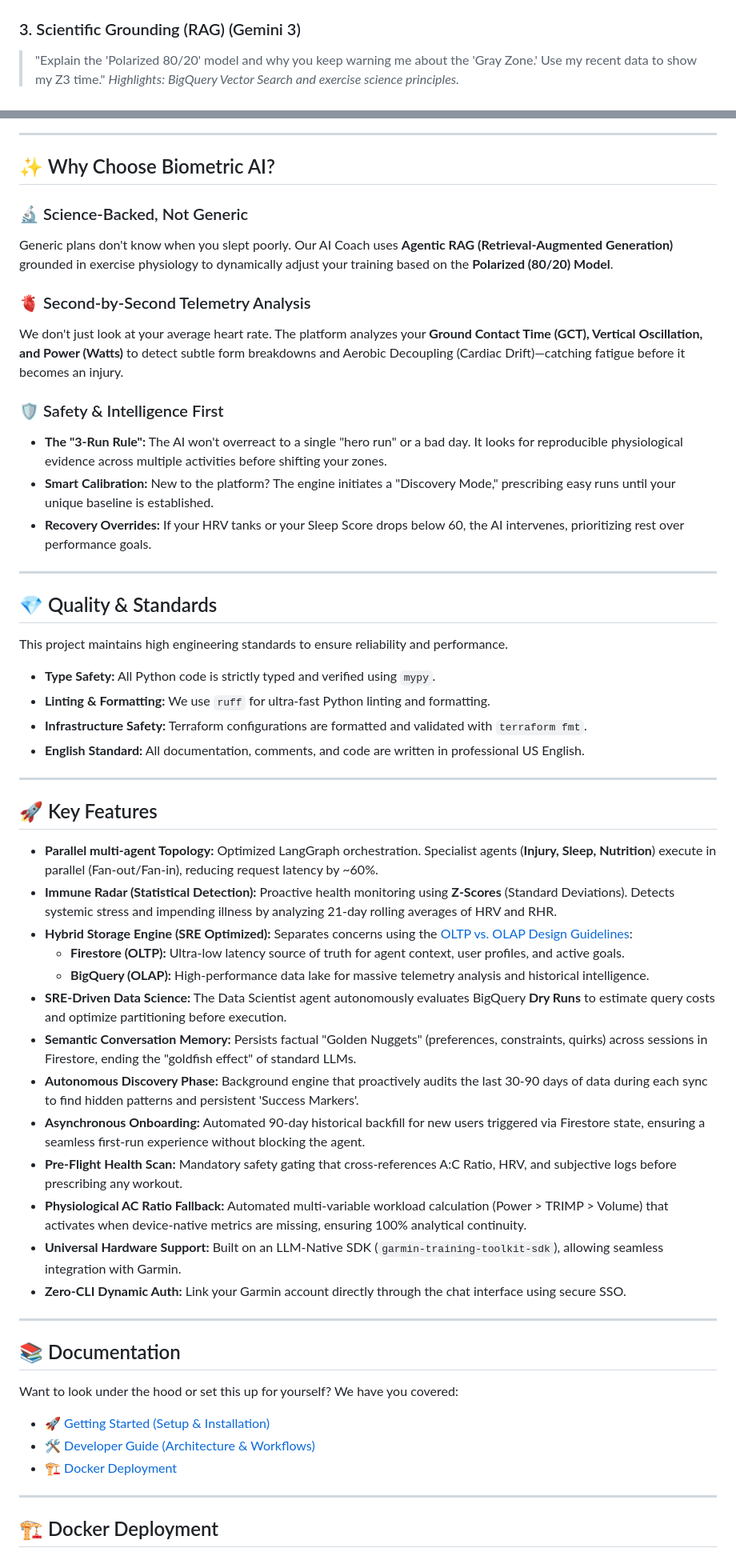
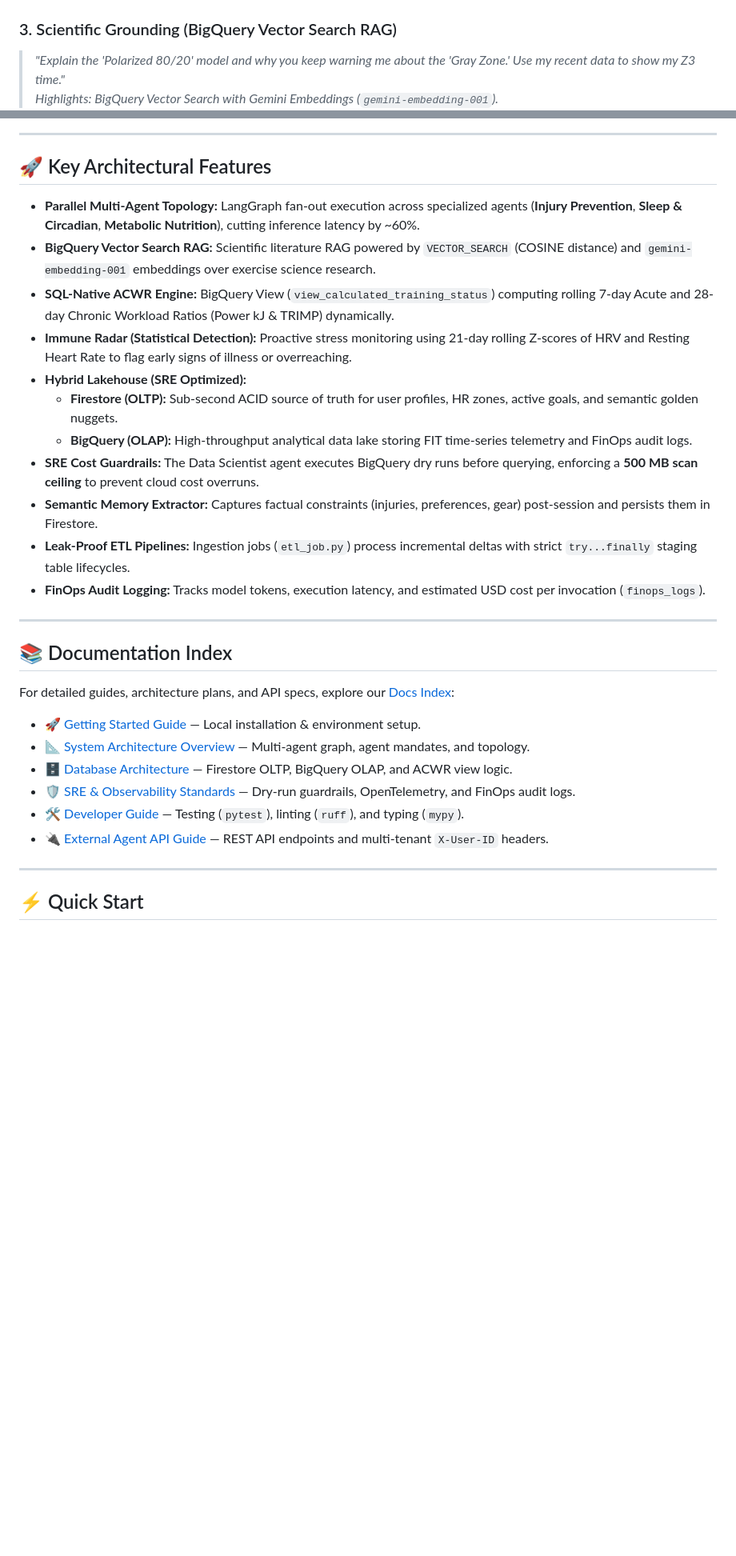
Before and after one commit to restrok/biometric-ai-platform, a Markdown page: README.md, 2 parts joined by grey strips. Shown at 80% size. Rendered like a GitHub page; blank space fills up the shorter version.

Commit message:
docs: update root README.md with new architecture diagrams, vector RAG features, and doc links

```diff
--- a/README.md
+++ b/README.md
@@ -20,6 +21,6 @@ Experience how the AI Coach reasons across multiple biometric domains. Run these
 ![Sprint Efficiency](./docs/assets/screenshots/gemma-sprint-analysis.png)
 
-### 3. Scientific Grounding (RAG) (Gemini 3)
-> "Explain the 'Polarized 80/20' model and why you keep warning me about the 'Gray Zone.' Use my recent data to show my Z3 time."
-*Highlights: BigQuery Vector Search and exercise science principles.*
+### 3. Scientific Grounding (BigQuery Vector Search RAG)
+> *"Explain the 'Polarized 80/20' model and why you keep warning me about the 'Gray Zone.' Use my recent data to show my Z3 time."*
+*Highlights: BigQuery Vector Search with Gemini Embeddings (`gemini-embedding-001`).*
 ![Scientific RAG](./docs/assets/screenshots/scientific-rag.png)
@@ -68,58 +66,34 @@ Because the API is fully OpenAI-Compatible, you can plug your AI Coach into prof
 
 ---
 
-## ✨ Why Choose Biometric AI?
+## 🚀 Key Architectural Features
 
-### 🔬 Science-Backed, Not Generic
-Generic plans don't know when you slept poorly. Our AI Coach uses **Agentic RAG (Retrieval-Augmented Generation)** grounded in exercise physiology to dynamically adjust your training based on the **Polarized (80/20) Model**.
-
-### 🫀 Second-by-Second Telemetry Analysis
-We don't just look at your average heart rate. The platform analyzes your **Ground Contact Time (GCT), Vertical Oscillation, and Power (Watts)** to detect subtle form breakdowns and Aerobic Decoupling (Cardiac Drift)—catching fatigue before it becomes an injury.
-
-### 🛡️ Safety & Intelligence First
-- **The "3-Run Rule":** The AI won't overreact to a single "hero run" or a bad day. It looks for reproducible physiological evidence across multiple activities before shifting your zones.
-- **Smart Calibration:** New to the platform? The engine initiates a "Discovery Mode," prescribing easy runs until your unique baseline is established.
-- **Recovery Overrides:** If your HRV tanks or your Sleep Score drops below 60, the AI intervenes, prioritizing rest over performance goals.
+- **Parallel Multi-Agent Topology:** LangGraph fan-out execution across specialized agents (**Injury Prevention**, **Sleep & Circadian**, **Metabolic Nutrition**), cutting inference latency by ~60%.
+- **BigQuery Vector Search RAG:** Scientific literature RAG powered by `VECTOR_SEARCH` (COSINE distance) and `gemini-embedding-001` embeddings over exercise science research.
+- **SQL-Native ACWR Engine:** BigQuery View (`view_calculated_training_status`) computing rolling 7-day Acute and 28-day Chronic Workload Ratios (Power kJ & TRIMP) dynamically.
+- **Immune Radar (Statistical Detection):** Proactive stress monitoring using 21-day rolling Z-scores of HRV and Resting Heart Rate to flag early signs of illness or overreaching.
+- **Hybrid Lakehouse (SRE Optimized):**
+  - **Firestore (OLTP):** Sub-second ACID source of truth for user profiles, HR zones, active goals, and semantic golden nuggets.
+  - **BigQuery (OLAP):** High-throughput analytical data lake storing FIT time-series telemetry and FinOps audit logs.
+- **SRE Cost Guardrails:** The Data Scientist agent executes BigQuery dry runs before querying, enforcing a **500 MB scan ceiling** to prevent cloud cost overruns.
+- **Semantic Memory Extractor:** Captures factual constraints (injuries, preferences, gear) post-session and persists them in Firestore.
+- **Leak-Proof ETL Pipelines:** Ingestion jobs (`etl_job.py`) process incremental deltas with strict `try...finally` staging table lifecycles.
+- **FinOps Audit Logging:** Tracks model tokens, execution latency, and estimated USD cost per invocation (`finops_logs`).
 
 ---
 
-## 💎 Quality & Standards
+## 📚 Documentation Index
 
-This project maintains high engineering standards to ensure reliability and performance.
+For detailed guides, architecture plans, and API specs, explore our [Docs Index](docs/README.md):
 
-- **Type Safety:** All Python code is strictly typed and verified using `mypy`.
-- **Linting & Formatting:** We use `ruff` for ultra-fast Python linting and formatting.
-- **Infrastructure Safety:** Terraform configurations are formatted and validated with `terraform fmt`.
-- **English Standard:** All documentation, comments, and code are written in professional US English.
+- [🚀 Getting Started Guide](docs/guides/getting-started.md) — Local installation & environment setup.
+- [📐 System Architecture Overview](docs/architecture/system-overview.md) — Multi-agent graph, agent mandates, and topology.
+- [🗄️ Database Architecture](docs/architecture/database-design.md) — Firestore OLTP, BigQuery OLAP, and ACWR view logic.
+- [🛡️ SRE & Observability Standards](docs/architecture/sre-and-observability.md) — Dry-run guardrails, OpenTelemetry, and FinOps audit logs.
+- [🛠️ Developer Guide](docs/guides/developer-guide.md) — Testing (`pytest`), linting (`ruff`), and typing (`mypy`).
+- [🔌 External Agent API Guide](docs/guides/external-agent-api-guide.md) — REST API endpoints and multi-tenant `X-User-ID` headers.
 
 ---
 
-## 🚀 Key Features
-- **Parallel multi-agent Topology:** Optimized LangGraph orchestration. Specialist agents (**Injury, Sleep, Nutrition**) execute in parallel (Fan-out/Fan-in), reducing request latency by ~60%.
-- **Immune Radar (Statistical Detection):** Proactive health monitoring using **Z-Scores** (Standard Deviations). Detects systemic stress and impending illness by analyzing 21-day rolling averages of HRV and RHR.
-- **Hybrid Storage Engine (SRE Optimized):** Separates concerns using the [OLTP vs. OLAP Design Guidelines](./docs/database-design-guidelines.md):
-    - **Firestore (OLTP):** Ultra-low latency source of truth for agent context, user profiles, and active goals.
-    - **BigQuery (OLAP):** High-performance data lake for massive telemetry analysis and historical intelligence.
-- **SRE-Driven Data Science:** The Data Scientist agent autonomously evaluates BigQuery **Dry Runs** to estimate query costs and optimize partitioning before execution.
-- **Semantic Conversation Memory:** Persists factual "Golden Nuggets" (preferences, constraints, quirks) across sessions in Firestore, ending the "goldfish effect" of standard LLMs.
-- **Autonomous Discovery Phase:** Background engine that proactively audits the last 30-90 days of data during each sync to find hidden patterns and persistent 'Success Markers'.
-- **Asynchronous Onboarding:** Automated 90-day historical backfill for new users triggered via Firestore state, ensuring a seamless first-run experience without blocking the agent.
-- **Pre-Flight Health Scan:** Mandatory safety gating that cross-references A:C Ratio, HRV, and subjective logs before prescribing any workout.
-- **Physiological AC Ratio Fallback:** Automated multi-variable workload calculation (Power > TRIMP > Volume) that activates when device-native metrics are missing, ensuring 100% analytical continuity.
-- **Universal Hardware Support:** Built on an LLM-Native SDK (`garmin-training-toolkit-sdk`), allowing seamless integration with Garmin.
-- **Zero-CLI Dynamic Auth:** Link your Garmin account directly through the chat interface using secure SSO.
+## ⚡ Quick Start
 
----
-
-## 📚 Documentation
-
-Want to look under the hood or set this up for yourself? We have you covered:
-
-- [🚀 Getting Started (Setup & Installation)](docs/getting-started.md)
-- [🛠️ Developer Guide (Architecture & Workflows)](docs/developer-guide.md)
-- [🏗️ Docker Deployment](#-docker-deployment)
-
----
-
-## 🏗️ Docker Deployment
-
```
Also changed, not shown: other parts of README.md (+62 -80 lines).
